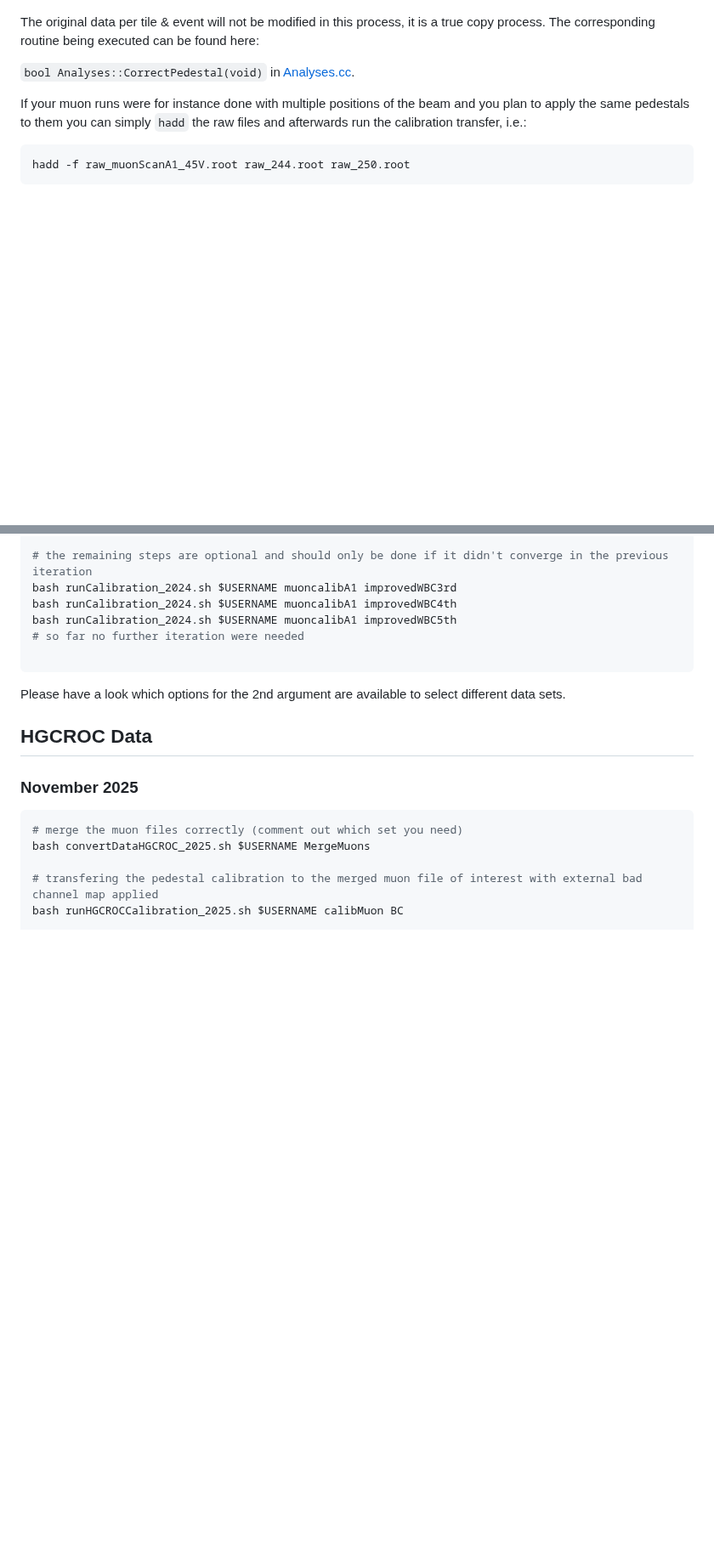
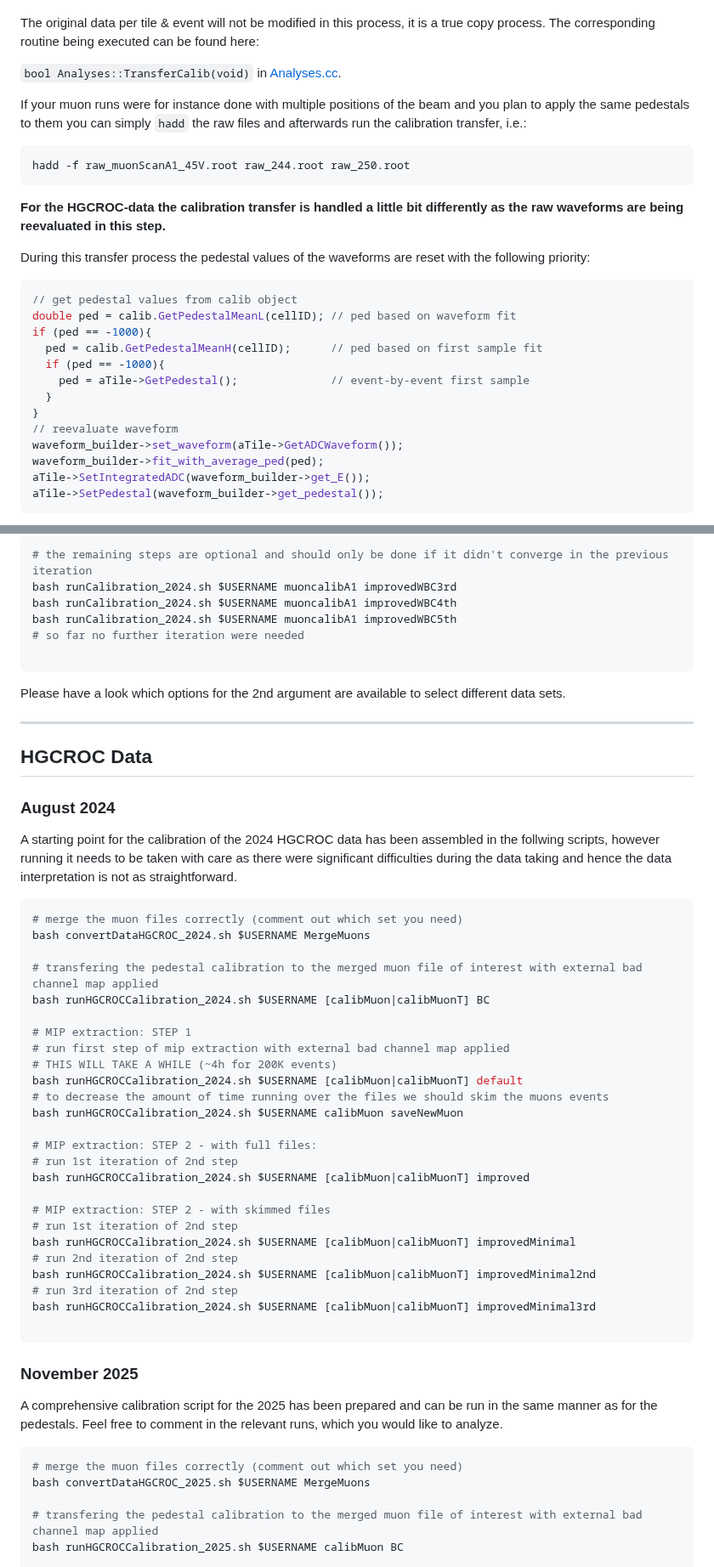
Before and after one commit to FriederikeBock/epic-LFHCal-TB-ana-docu, a Markdown page: calibration/mip-calibration.md, 2 parts joined by grey strips. Shown at 85% size. Rendered like a GitHub page; blank space fills up the shorter version.

````diff
--- a/calibration/mip-calibration.md
+++ b/calibration/mip-calibration.md
@@ -63,7 +63,7 @@ The option `-e` allows you to force the executable to draw more plots for your i
 
 The original data per tile & event will not be modified in this process, it is a true copy process. The corresponding routine being executed can be found here:
 
-`bool Analyses::CorrectPedestal(void)` in [Analyses.cc](https://github.com/eic/epic-lfhcal-tbana/blob/main/NewStructure/Analyses.cc).
+`bool Analyses::TransferCalib(void)` in [Analyses.cc](https://github.com/eic/epic-lfhcal-tbana/blob/main/NewStructure/Analyses.cc).
 
 If your muon runs were for instance done with multiple positions of the beam and you plan to apply the same pedestals to them you can simply `hadd` the raw files and afterwards run the calibration transfer, i.e.:
 
@@ -71,4 +71,23 @@ If your muon runs were for instance done with multiple positions of the beam and
 hadd -f raw_muonScanA1_45V.root raw_244.root raw_250.root
 ```
 
+**For the HGCROC-data the calibration transfer is handled a little bit differently as the raw waveforms are being reevaluated in this step.**&#x20;
 
+During this transfer process the pedestal values of the waveforms are reset with the following priority:
+
+```cpp
+// get pedestal values from calib object
+double ped = calib.GetPedestalMeanL(cellID); // ped based on waveform fit
+if (ped == -1000){
+  ped = calib.GetPedestalMeanH(cellID);      // ped based on first sample fit
+  if (ped == -1000){
+    ped = aTile->GetPedestal();              // event-by-event first sample
+  }
+}
+// reevaluate waveform
+waveform_builder->set_waveform(aTile->GetADCWaveform());
+waveform_builder->fit_with_average_ped(ped);
+aTile->SetIntegratedADC(waveform_builder->get_E());
+aTile->SetPedestal(waveform_builder->get_pedestal());
+```
+
@@ -224,9 +261,45 @@ bash runCalibration_2024.sh $USERNAME muoncalibA1 improvedWBC5th
 
 Please have a look which options for the 2nd argument are available to select different data sets.
 
+***
+
 ## HGCROC Data
 
+### August 2024
+
+A starting point for the calibration of the 2024 HGCROC data has been assembled in the follwing scripts, however running it needs to be taken with care as there were significant difficulties during the data taking and hence the data interpretation is not as straightforward.
+
+```bash
+# merge the muon files correctly (comment out which set you need)
+bash convertDataHGCROC_2024.sh $USERNAME MergeMuons
+
+# transfering the pedestal calibration to the merged muon file of interest with external bad channel map applied
+bash runHGCROCCalibration_2024.sh $USERNAME [calibMuon|calibMuonT] BC
+
+# MIP extraction: STEP 1
+# run first step of mip extraction with external bad channel map applied
+# THIS WILL TAKE A WHILE (~4h for 200K events)
+bash runHGCROCCalibration_2024.sh $USERNAME [calibMuon|calibMuonT] default
+# to decrease the amount of time running over the files we should skim the muons events
+bash runHGCROCCalibration_2024.sh $USERNAME calibMuon saveNewMuon
+
+# MIP extraction: STEP 2 - with full files:
+# run 1st iteration of 2nd step
+bash runHGCROCCalibration_2024.sh $USERNAME [calibMuon|calibMuonT] improved
+
+# MIP extraction: STEP 2 - with skimmed files
+# run 1st iteration of 2nd step
+bash runHGCROCCalibration_2024.sh $USERNAME [calibMuon|calibMuonT] improvedMinimal
+# run 2nd iteration of 2nd step
+bash runHGCROCCalibration_2024.sh $USERNAME [calibMuon|calibMuonT] improvedMinimal2nd
+# run 3rd iteration of 2nd step
+bash runHGCROCCalibration_2024.sh $USERNAME [calibMuon|calibMuonT] improvedMinimal3rd
+
+```
+
 ### November 2025
+
+A comprehensive calibration script for the 2025 has been prepared and can be run in the same manner as for the pedestals. Feel free to comment in the relevant runs, which you would like to analyze.
 
 ```bash
 # merge the muon files correctly (comment out which set you need)
````
Also changed, not shown: other parts of calibration/mip-calibration.md (+29 -11 lines), .gitbook/assets/WaveformSignal_Layer1.png (added), .gitbook/assets/Waveform_Layer01 (1).png (added).
